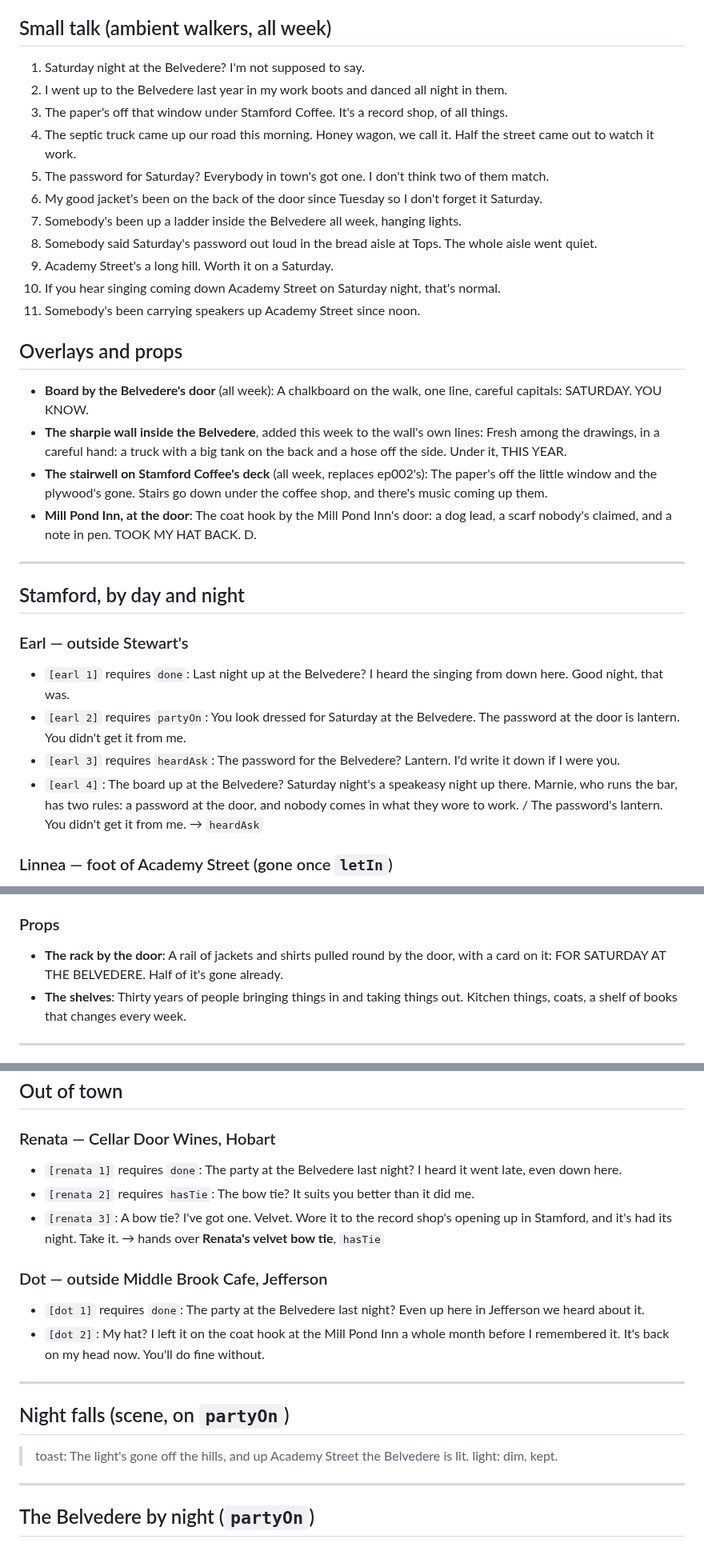
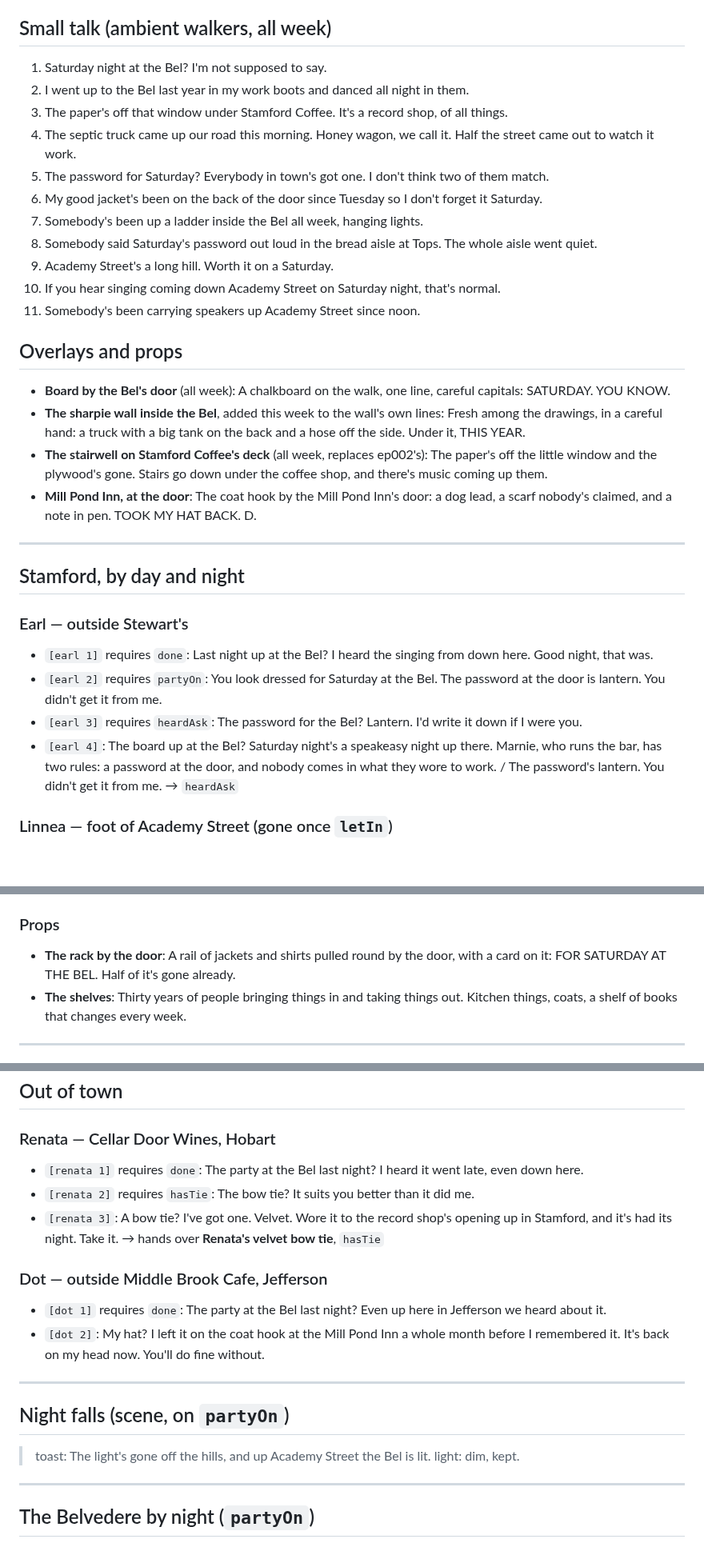
Before and after one commit to TomHennen/mainstreet, a Markdown page: docs/route10-bel-party-script.md, 3 parts joined by grey strips. Shown at 80% size. Drawn GitHub-style; blank space fills up the shorter version.

```diff
--- a/docs/route10-bel-party-script.md
+++ b/docs/route10-bel-party-script.md
@@ -28,13 +31,13 @@ Flags: `heardAsk`, `askedMarnie`, `hasJacket`, `hasShirt`, `hasTie`,
 
 ## Small talk (ambient walkers, all week)
 
-1. Saturday night at the Belvedere? I'm not supposed to say.
-2. I went up to the Belvedere last year in my work boots and danced all night in them.
+1. Saturday night at the Bel? I'm not supposed to say.
+2. I went up to the Bel last year in my work boots and danced all night in them.
 3. The paper's off that window under Stamford Coffee. It's a record shop, of all things.
 4. The septic truck came up our road this morning. Honey wagon, we call it. Half the street came out to watch it work.
 5. The password for Saturday? Everybody in town's got one. I don't think two of them match.
 6. My good jacket's been on the back of the door since Tuesday so I don't forget it Saturday.
-7. Somebody's been up a ladder inside the Belvedere all week, hanging lights.
+7. Somebody's been up a ladder inside the Bel all week, hanging lights.
 8. Somebody said Saturday's password out loud in the bread aisle at Tops. The whole aisle went quiet.
 9. Academy Street's a long hill. Worth it on a Saturday.
 10. If you hear singing coming down Academy Street on Saturday night, that's normal.
@@ -42,8 +45,8 @@ Flags: `heardAsk`, `askedMarnie`, `hasJacket`, `hasShirt`, `hasTie`,
 
 ## Overlays and props
 
-- **Board by the Belvedere's door** (all week): A chalkboard on the walk, one line, careful capitals: SATURDAY. YOU KNOW.
-- **The sharpie wall inside the Belvedere**, added this week to the wall's own lines: Fresh among the drawings, in a careful hand: a truck with a big tank on the back and a hose off the side. Under it, THIS YEAR.
+- **Board by the Bel's door** (all week): A chalkboard on the walk, one line, careful capitals: SATURDAY. YOU KNOW.
+- **The sharpie wall inside the Bel**, added this week to the wall's own lines: Fresh among the drawings, in a careful hand: a truck with a big tank on the back and a hose off the side. Under it, THIS YEAR.
 - **The stairwell on Stamford Coffee's deck** (all week, replaces ep002's): The paper's off the little window and the plywood's gone. Stairs go down under the coffee shop, and there's music coming up them.
 - **Mill Pond Inn, at the door**: The coat hook by the Mill Pond Inn's door: a dog lead, a scarf nobody's claimed, and a note in pen. TOOK MY HAT BACK. D.
 
@@ -53,10 +56,10 @@ Flags: `heardAsk`, `askedMarnie`, `hasJacket`, `hasShirt`, `hasTie`,
 
 ### Earl — outside Stewart's
 
-- `[earl 1]` requires `done`: Last night up at the Belvedere? I heard the singing from down here. Good night, that was.
-- `[earl 2]` requires `partyOn`: You look dressed for Saturday at the Belvedere. The password at the door is lantern. You didn't get it from me.
-- `[earl 3]` requires `heardAsk`: The password for the Belvedere? Lantern. I'd write it down if I were you.
-- `[earl 4]`: The board up at the Belvedere? Saturday night's a speakeasy night up there. Marnie, who runs the bar, has two rules: a password at the door, and nobody comes in what they wore to work. / The password's lantern. You didn't get it from me. → `heardAsk`
+- `[earl 1]` requires `done`: Last night up at the Bel? I heard the singing from down here. Good night, that was.
+- `[earl 2]` requires `partyOn`: You look dressed for Saturday at the Bel. The password at the door is lantern. You didn't get it from me.
+- `[earl 3]` requires `heardAsk`: The password for the Bel? Lantern. I'd write it down if I were you.
+- `[earl 4]`: The board up at the Bel? Saturday night's a speakeasy night up there. Marnie, who runs the bar, has two rules: a password at the door, and nobody comes in what they wore to work. / The password's lantern. You didn't get it from me. → `heardAsk`
 
 ### Linnea — foot of Academy Street (gone once `letIn`)
 
@@ -106,7 +109,7 @@ Flags: `heardAsk`, `askedMarnie`, `hasJacket`, `hasShirt`, `hasTie`,
 
 ### Props
 
-- **The rack by the door**: A rail of jackets and shirts pulled round by the door, with a card on it: FOR SATURDAY AT THE BELVEDERE. Half of it's gone already.
+- **The rack by the door**: A rail of jackets and shirts pulled round by the door, with a card on it: FOR SATURDAY AT THE BEL. Half of it's gone already.
 - **The shelves**: Thirty years of people bringing things in and taking things out. Kitchen things, coats, a shelf of books that changes every week.
 
 ---
@@ -146,20 +149,20 @@ Flags: `heardAsk`, `askedMarnie`, `hasJacket`, `hasShirt`, `hasTie`,
 
 ### Renata — Cellar Door Wines, Hobart
 
-- `[renata 1]` requires `done`: The party at the Belvedere last night? I heard it went late, even down here.
+- `[renata 1]` requires `done`: The party at the Bel last night? I heard it went late, even down here.
 - `[renata 2]` requires `hasTie`: The bow tie? It suits you better than it did me.
 - `[renata 3]`: A bow tie? I've got one. Velvet. Wore it to the record shop's opening up in Stamford, and it's had its night. Take it. → hands over **Renata's velvet bow tie**, `hasTie`
 
 ### Dot — outside Middle Brook Cafe, Jefferson
 
-- `[dot 1]` requires `done`: The party at the Belvedere last night? Even up here in Jefferson we heard about it.
+- `[dot 1]` requires `done`: The party at the Bel last night? Even up here in Jefferson we heard about it.
 - `[dot 2]`: My hat? I left it on the coat hook at the Mill Pond Inn a whole month before I remembered it. It's back on my head now. You'll do fine without.
 
 ---
 
 ## Night falls (scene, on `partyOn`)
 
-> toast: The light's gone off the hills, and up Academy Street the Belvedere is lit.
+> toast: The light's gone off the hills, and up Academy Street the Bel is lit.
 > light: dim, kept.
 
 ---
```
Also changed, not shown: other parts of docs/route10-bel-party-script.md (+6 -3 lines), docs/route10-notes.md (+5 -0 lines), docs/writing-episodes.md (+6 -0 lines).
